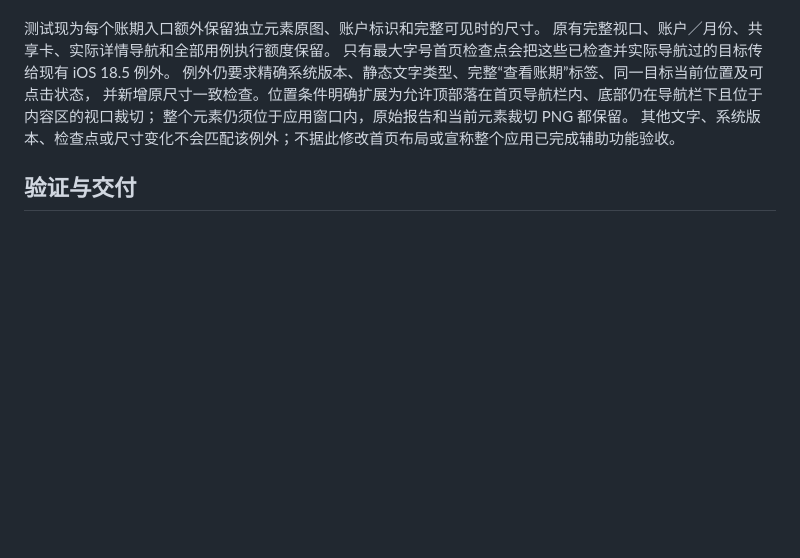
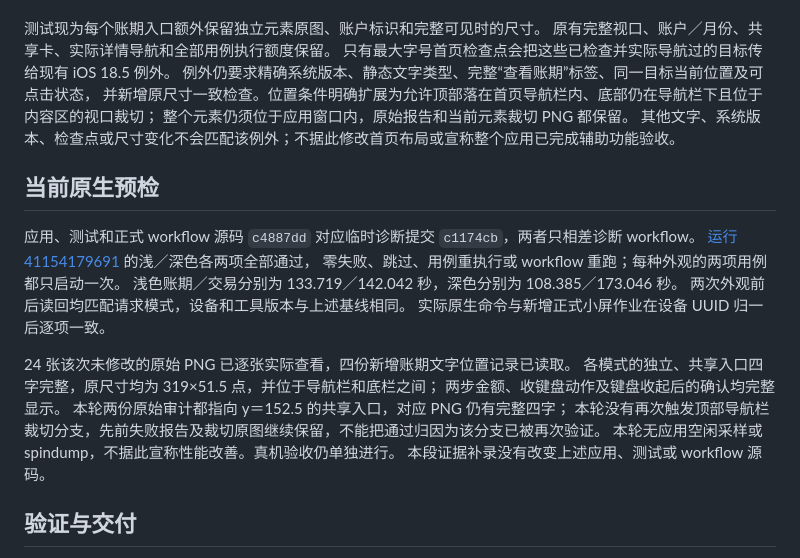
Before and after one commit to maxduke/card-pilot, a Markdown page: docs/ux-small-screen-transaction-editor-2026-10-31.md, the part around the change. GitHub-like rendering; blank space fills up the shorter version.

Commit message:
docs: record small-screen native preflight

```diff
--- a/docs/ux-small-screen-transaction-editor-2026-10-31.md
+++ b/docs/ux-small-screen-transaction-editor-2026-10-31.md
@@ -64,6 +64,23 @@
 整个元素仍须位于应用窗口内，原始报告和当前元素裁切 PNG 都保留。
 其他文字、系统版本、检查点或尺寸变化不会匹配该例外；不据此修改首页布局或宣称整个应用已完成辅助功能验收。
 
+## 当前原生预检
+
+应用、测试和正式 workflow 源码 `c4887dd` 对应临时诊断提交 `c1174cb`，两者只相差诊断 workflow。
+[运行 41154179691](https://github.com/maxduke/card-pilot/actions/runs/41154179691) 的浅／深色各两项全部通过，
+零失败、跳过、用例重执行或 workflow 重跑；每种外观的两项用例都只启动一次。
+浅色账期／交易分别为 133.719／142.042 秒，深色分别为 108.385／173.046 秒。
+两次外观前后读回均匹配请求模式，设备和工具版本与上述基线相同。
+实际原生命令与新增正式小屏作业在设备 UUID 归一后逐项一致。
+
+24 张该次未修改的原始 PNG 已逐张实际查看，四份新增账期文字位置记录已读取。
+各模式的独立、共享入口四字完整，原尺寸均为 319×51.5 点，并位于导航栏和底栏之间；
+两步金额、收键盘动作及键盘收起后的确认均完整显示。
+本轮两份原始审计都指向 y＝152.5 的共享入口，对应 PNG 仍有完整四字；
+本轮没有再次触发顶部导航栏裁切分支，先前失败报告及裁切原图继续保留，不能把通过归因为该分支已被再次验证。
+本轮无应用空闲采样或 spindump，不据此宣称性能改善。真机验收仍单独进行。
+本段证据补录没有改变上述应用、测试或 workflow 源码。
+
 ## 验证与交付
 
 应用改动限于交易编辑器的两处展示。保留原有 96 项 UI 方法和业务／几何断言、审计类型及执行额度，
```
Also changed, not shown: PLAN.md (+4 -2 lines).
